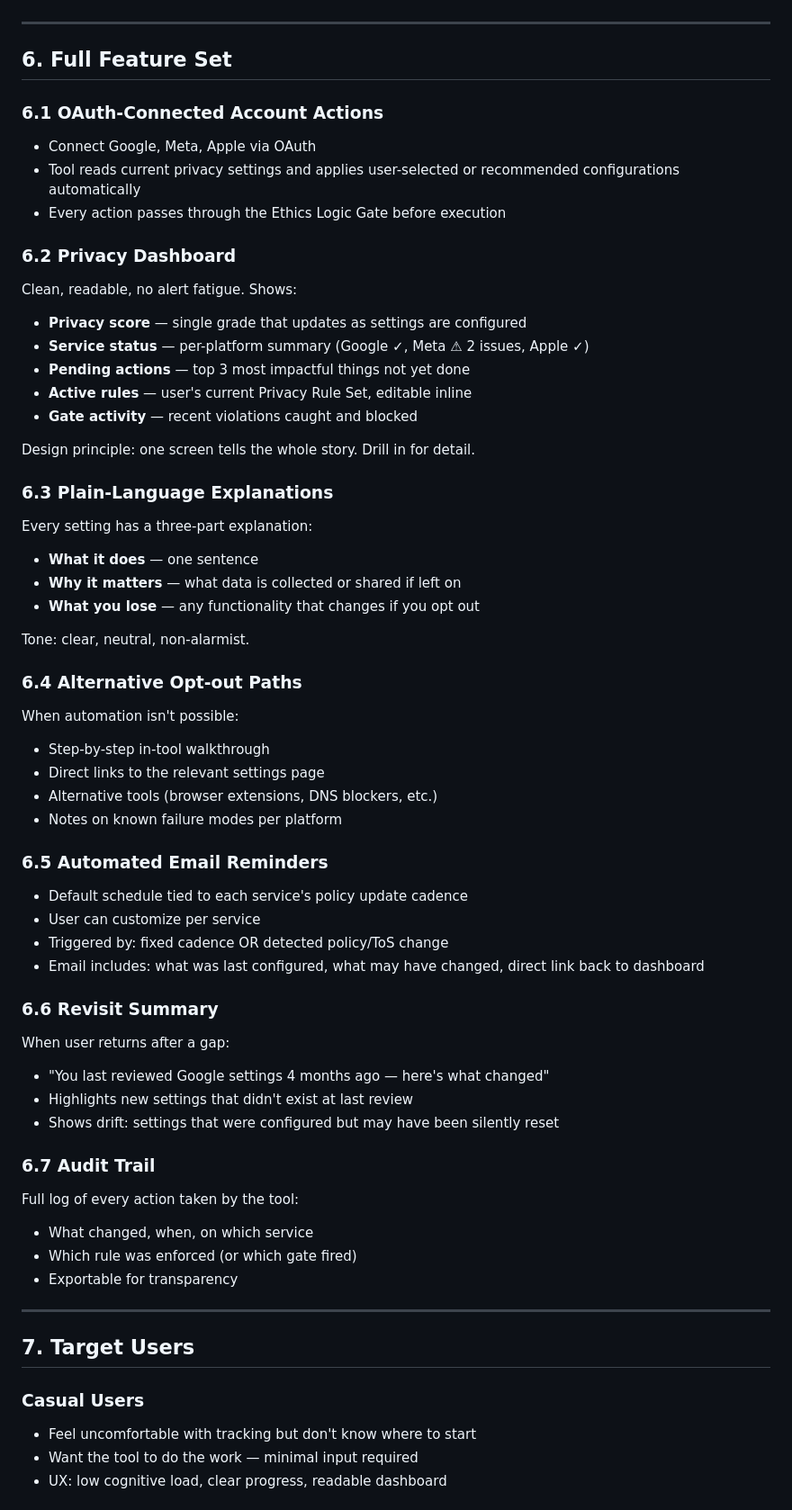
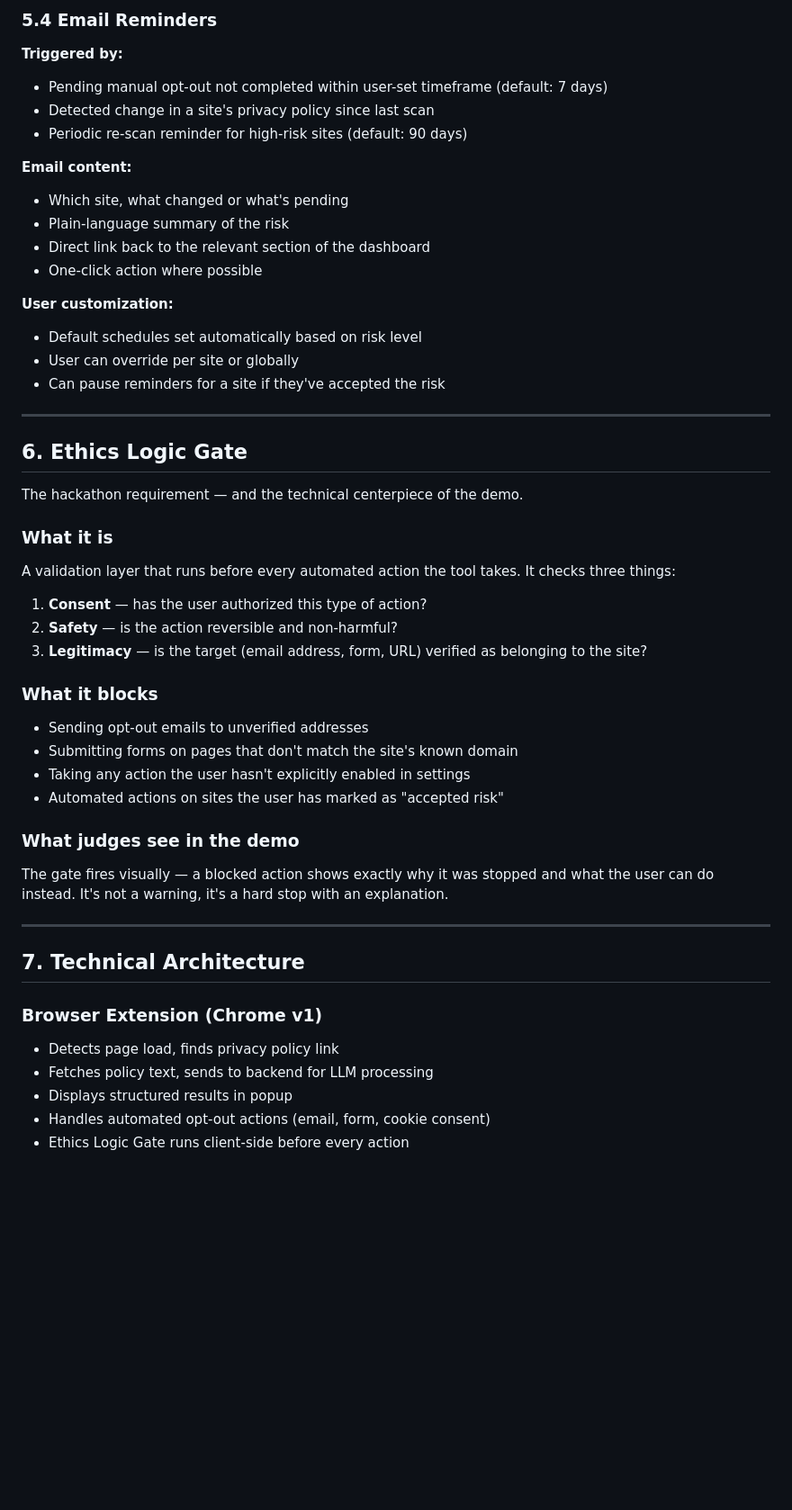
Before and after one commit to Suhxs-Reddy/KiroHackathon, a Markdown page: CONCEPT.md, the part around one of its changes. Shown at 90% size. Drawn GitHub-style; blank space fills up the shorter version.

Commit message:
Update CONCEPT.md — pivot to policy scanner, structured LLM extraction, automated opt-out

```diff
--- a/CONCEPT.md
+++ b/CONCEPT.md
@@ -99,62 +130,50 @@ Users define their own rules in plain language. No technical knowledge required.
+### 5.4 Email Reminders
+
+**Triggered by:**
+- Pending manual opt-out not completed within user-set timeframe (default: 7 days)
+- Detected change in a site's privacy policy since last scan
+- Periodic re-scan reminder for high-risk sites (default: 90 days)
+
+**Email content:**
+- Which site, what changed or what's pending
+- Plain-language summary of the risk
+- Direct link back to the relevant section of the dashboard
+- One-click action where possible
+
+**User customization:**
+- Default schedules set automatically based on risk level
+- User can override per site or globally
+- Can pause reminders for a site if they've accepted the risk
 
 ---
 
-## 6. Full Feature Set
+## 6. Ethics Logic Gate
 
-### 6.1 OAuth-Connected Account Actions
-- Connect Google, Meta, Apple via OAuth
-- Tool reads current privacy settings and applies user-selected or recommended configurations automatically
-- Every action passes through the Ethics Logic Gate before execution
+The hackathon requirement — and the technical centerpiece of the demo.
 
-### 6.2 Privacy Dashboard
-Clean, readable, no alert fatigue. Shows:
-- **Privacy score** — single grade that updates as settings are configured
-- **Service status** — per-platform summary (Google ✓, Meta ⚠ 2 issues, Apple ✓)
-- **Pending actions** — top 3 most impactful things not yet done
-- **Active rules** — user's current Privacy Rule Set, editable inline
-- **Gate activity** — recent violations caught and blocked
+### What it is
+A validation layer that runs before every automated action the tool takes. It checks three things:
+1. **Consent** — has the user authorized this type of action?
+2. **Safety** — is the action reversible and non-harmful?
+3. **Legitimacy** — is the target (email address, form, URL) verified as belonging to the site?
 
-Design principle: one screen tells the whole story. Drill in for detail.
+### What it blocks
+- Sending opt-out emails to unverified addresses
+- Submitting forms on pages that don't match the site's known domain
+- Taking any action the user hasn't explicitly enabled in settings
+- Automated actions on sites the user has marked as "accepted risk"
 
-### 6.3 Plain-Language Explanations
-Every setting has a three-part explanation:
-- **What it does** — one sentence
-- **Why it matters** — what data is collected or shared if left on
-- **What you lose** — any functionality that changes if you opt out
-
-Tone: clear, neutral, non-alarmist.
-
-### 6.4 Alternative Opt-out Paths
-When automation isn't possible:
-- Step-by-step in-tool walkthrough
-- Direct links to the relevant settings page
-- Alternative tools (browser extensions, DNS blockers, etc.)
-- Notes on known failure modes per platform
-
-### 6.5 Automated Email Reminders
-- Default schedule tied to each service's policy update cadence
-- User can customize per service
-- Triggered by: fixed cadence OR detected policy/ToS change
-- Email includes: what was last configured, what may have changed, direct link back to dashboard
-
-### 6.6 Revisit Summary
-When user returns after a gap:
-- "You last reviewed Google settings 4 months ago — here's what changed"
-- Highlights new settings that didn't exist at last review
-- Shows drift: settings that were configured but may have been silently reset
-
-### 6.7 Audit Trail
-Full log of every action taken by the tool:
-- What changed, when, on which service
-- Which rule was enforced (or which gate fired)
-- Exportable for transparency
+### What judges see in the demo
+The gate fires visually — a blocked action shows exactly why it was stopped and what the user can do instead. It's not a warning, it's a hard stop with an explanation.
 
 ---
 
-## 7. Target Users
+## 7. Technical Architecture
 
-### Casual Users
-- Feel uncomfortable with tracking but don't know where to start
-- Want the tool to do the work — minimal input required
-- UX: low cognitive load, clear progress, readable dashboard
+### Browser Extension (Chrome v1)
+- Detects page load, finds privacy policy link
+- Fetches policy text, sends to backend for LLM processing
+- Displays structured results in popup
+- Handles automated opt-out actions (email, form, cookie consent)
+- Ethics Logic Gate runs client-side before every action
 
```
Also changed, not shown: other parts of CONCEPT.md (+159 -141 lines).
